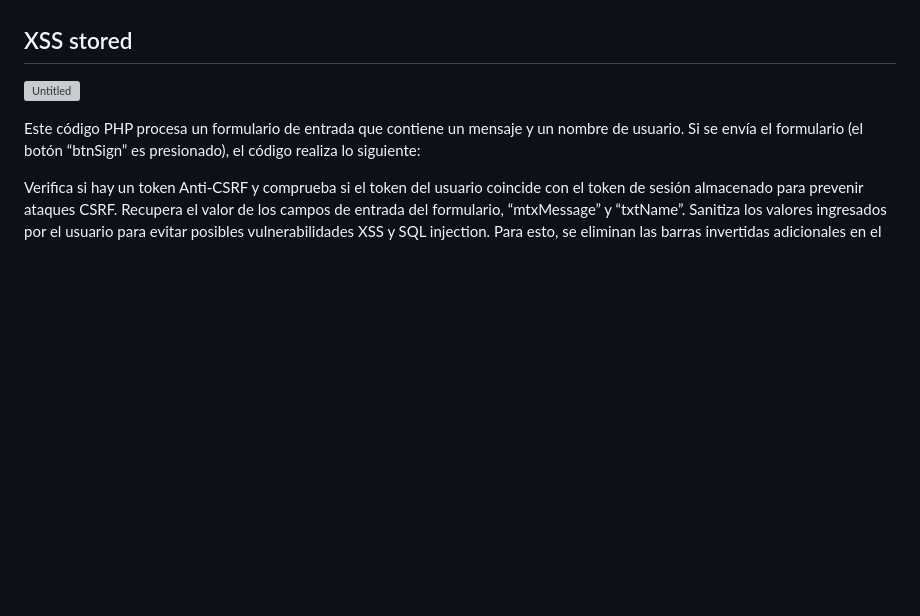
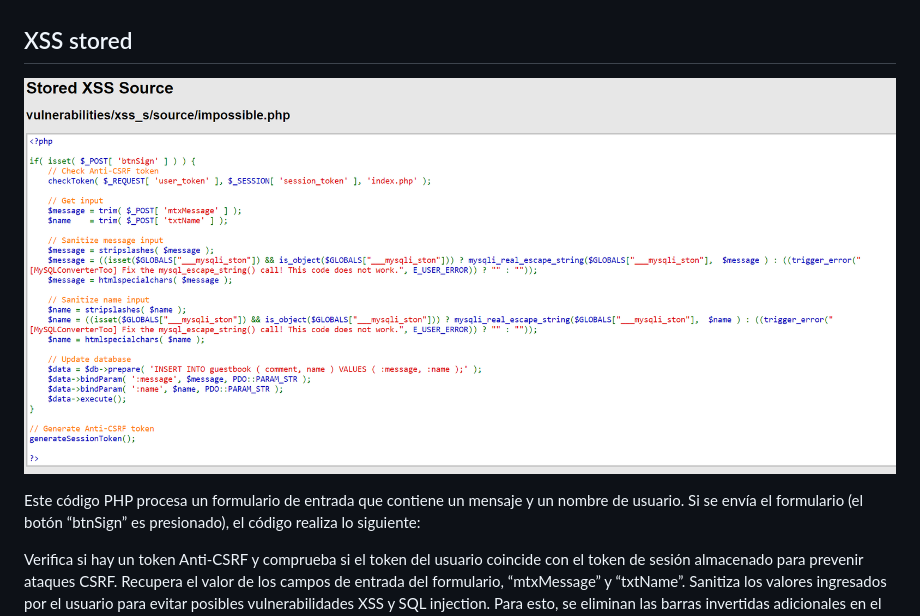
Before and after one commit to IES-Rafael-Alberti/PenetrandoWeb, a Markdown page: xss/xss.md, the part around the change. GitHub-like rendering; blank space fills up the shorter version; grey boxes are pictures that could not be loaded.

Commit message:
Update xss.md
imagen mal puesta losiento

```diff
--- a/xss/xss.md
+++ b/xss/xss.md
@@ -104,7 +104,7 @@ También hay una función llamada “generateSessionToken” que se encarga de g
 
 ## XSS stored
 
-![Untitled](xss%2089c3ffeba57145dc9cb6b57f51484e0e/Untitled%203.png)
+![Untitled](/img/xss/xss%2089c3ffeba57145dc9cb6b57f51484e0e/Untitled%203.png)
 
 Este código PHP procesa un formulario de entrada que contiene un mensaje y un nombre de usuario. Si se envía el formulario (el botón “btnSign” es presionado), el código realiza lo siguiente:
 
```
